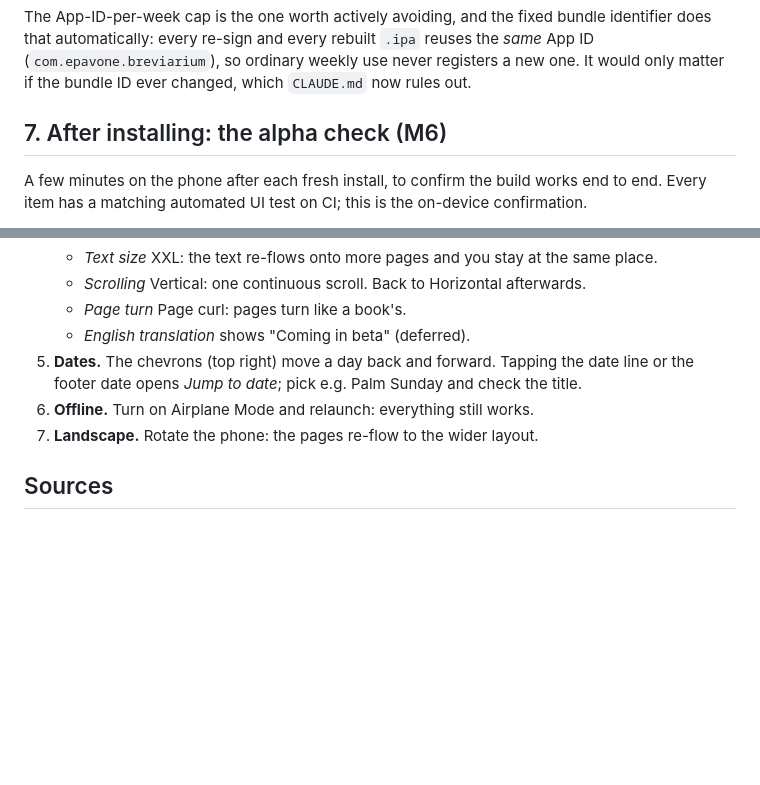
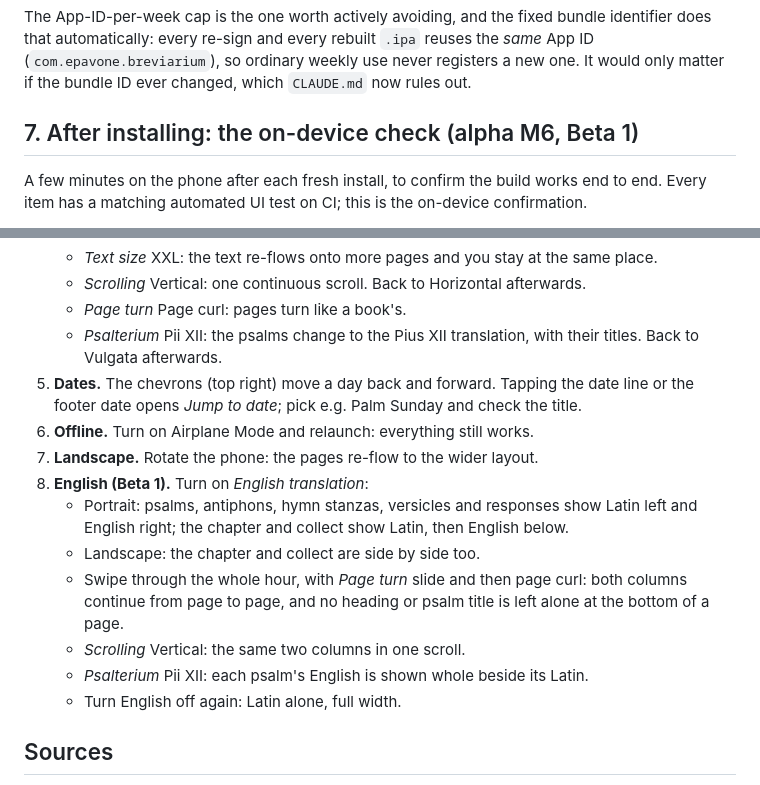
Before and after one commit to ColdFrozenYeti/Breviarium, a Markdown page: docs/install-on-iphone.md, 2 parts joined by grey strips. Rendered like a GitHub page; blank space fills up the shorter version.

Commit message:
install-on-iphone: Beta 1 on-device checks
Co-Authored-By: Claude Opus 5.5 <noreply@anthropic.com>
Claude-Session: https://claude.ai/code/session_01Qio5HPZReq2mPALcXzAV9N

```diff
--- a/docs/install-on-iphone.md
+++ b/docs/install-on-iphone.md
@@ -142,7 +142,7 @@ identifier does that automatically: every re-sign and every rebuilt `.ipa` reuse
 *same* App ID (`com.epavone.breviarium`), so ordinary weekly use never registers a new
 one. It would only matter if the bundle ID ever changed, which `CLAUDE.md` now rules out.
 
-## 7. After installing: the alpha check (M6)
+## 7. After installing: the on-device check (alpha M6, Beta 1)
 
 A few minutes on the phone after each fresh install, to confirm the build works end to end.
 Every item has a matching automated UI test on CI; this is the on-device confirmation.
@@ -160,11 +160,22 @@ Every item has a matching automated UI test on CI; this is the on-device confirm
    - *Text size* XXL: the text re-flows onto more pages and you stay at the same place.
    - *Scrolling* Vertical: one continuous scroll. Back to Horizontal afterwards.
    - *Page turn* Page curl: pages turn like a book's.
-   - *English translation* shows "Coming in beta" (deferred).
+   - *Psalterium* Pii XII: the psalms change to the Pius XII translation, with their
+     titles. Back to Vulgata afterwards.
 5. **Dates.** The chevrons (top right) move a day back and forward. Tapping the date line
    or the footer date opens *Jump to date*; pick e.g. Palm Sunday and check the title.
 6. **Offline.** Turn on Airplane Mode and relaunch: everything still works.
 7. **Landscape.** Rotate the phone: the pages re-flow to the wider layout.
+8. **English (Beta 1).** Turn on *English translation*:
+   - Portrait: psalms, antiphons, hymn stanzas, versicles and responses show Latin left and
+     English right; the chapter and collect show Latin, then English below.
+   - Landscape: the chapter and collect are side by side too.
+   - Swipe through the whole hour, with *Page turn* slide and then page curl: both columns
+     continue from page to page, and no heading or psalm title is left alone at the
+     bottom of a page.
+   - *Scrolling* Vertical: the same two columns in one scroll.
+   - *Psalterium* Pii XII: each psalm's English is shown whole beside its Latin.
+   - Turn English off again: Latin alone, full width.
 
 ## Sources
 
```
